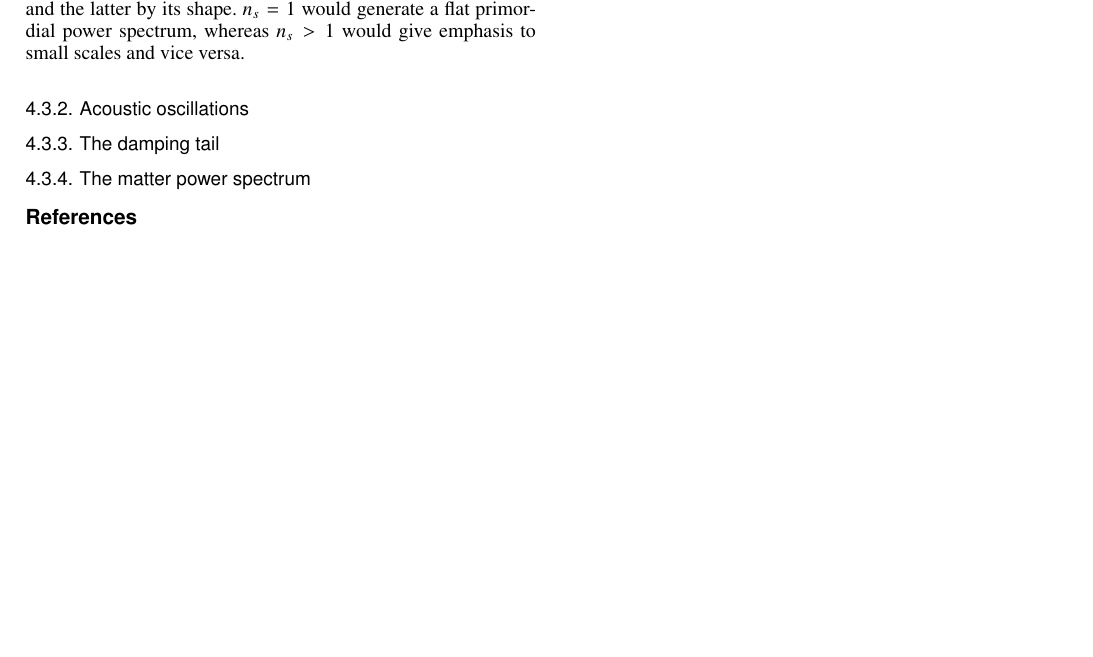
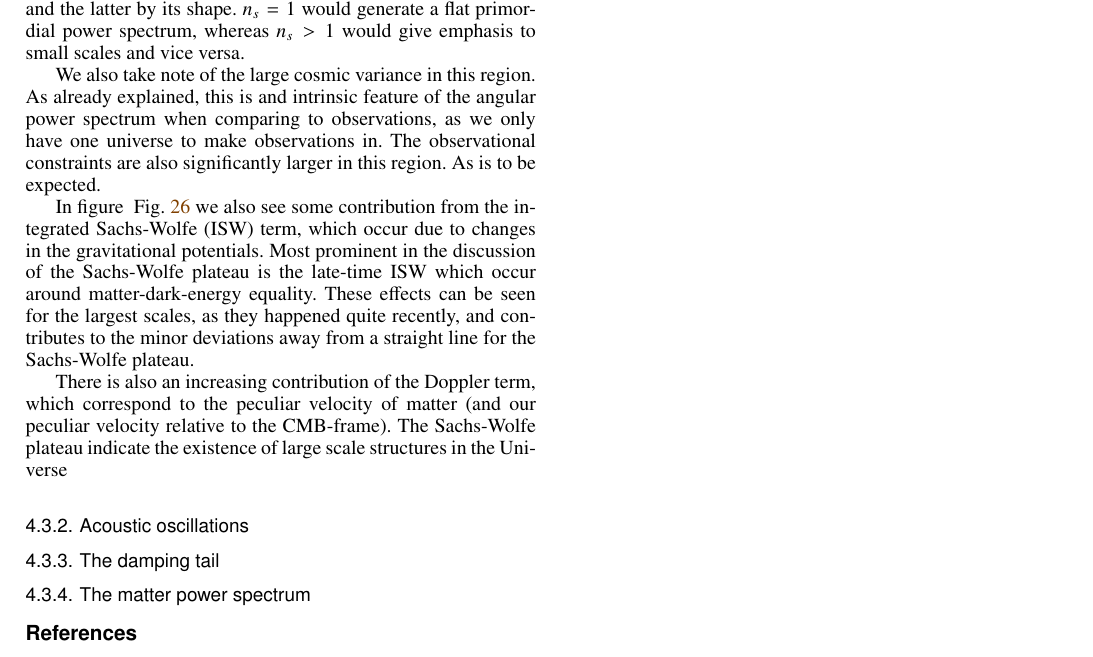
Before and after one commit to Johanmkr/AST5220, a LaTeX paper (project/tex/cosmology2_report.tex, which reads project/tex/sections/M4/m4_results.tex): part of page 25 of 27, cut so that both start at the same text, the shorter picture padded with empty space. The pictures show the PDF file project/tex/cosmology2_report.pdf that the author committed with the source.

Commit message:
cont. m4

```diff
--- a/project/tex/sections/M4/m4_results.tex
+++ b/project/tex/sections/M4/m4_results.tex
@@ -6,9 +6,15 @@
         \label{fig:m4:angular_power_spectrum}
     \end{figure}
     \subsubsection{The Sachs-Wolfe plateau}
-        The Sachs-Wolfe plateau is the part of the angular power spectrum that appear fairly flat for low $l$, i.e. large scales, hence it names. These large scale represent modes that had not yet entered the horison at the time of recombination. According to the Sachs-Wolfe term in the source function in ~\cref{eq:m3:theory:source_function}, the major contribution to the power spectrum are the temperature anisotropies present at the last scattering surface. This is the main contributor to the transfer function and thus the power spectrum itself. These effects are described by the photon monopole, and the value of the gravitational perturbation, $\Psi$, whose main effect slowed the photons down through gravitational redshift.\footnote{Plus a small quadrupole correction.} For large scales, that have not yet entered the horison at the time of last scattering, the fluctuation to the gravitational perturbation have not yet been affected by causal physics. As a result, they closely resemble the initial perturbations induced by inflation.
+        The Sachs-Wolfe plateau is the part of the angular power spectrum that appear fairly flat for low $l$, i.e. large scales, hence it names. These large scale represent modes that had not yet entered the horison at the time of recombination. According to the Sachs-Wolfe (SW) term in the source function in ~\cref{eq:m3:theory:source_function}, the major contribution to the power spectrum are the temperature anisotropies present at the last scattering surface. This is the main contributor to the transfer function and thus the power spectrum itself. These effects are described by the photon monopole, and the value of the gravitational perturbation, $\Psi$, whose main effect slowed the photons down through gravitational redshift.\footnote{Plus a small quadrupole correction.} For large scales, that have not yet entered the horison at the time of last scattering, the fluctuation to the gravitational perturbation have not yet been affected by causal physics. As a result, they closely resemble the initial perturbations induced by inflation.
 
         Thus, the Sachs-Wolfe plateau may be understood as a tracer of the primordial power spectrum. If we continue to assume this take the form of a Harrison-Zel'dovich spectrum parametrised by the amplitdue $A_s$ and spectral index $n_s$ we are able to estimate the former by considering the amplitude of the Sachs-Wolfe plateau, and the latter by its shape. $n_s=1$ would generate a flat primordial power spectrum, whereas $n_s>1$ would give emphasis to small scales and vice versa.
+
+        We also take note of the large cosmic variance in this region. As already explained, this is and intrinsic feature of the angular power spectrum when comparing to observations, as we only have one universe to make observations in. The observational constraints are also significantly larger in this region. As is to be expected.
+
+        In figure ~\cref{fig:m4:angular_power_spectrum} we also see some contribution from the integrated Sachs-Wolfe (ISW) term, which occur due to changes in the gravitational potentials. Most prominent in the discussion of the Sachs-Wolfe plateau is the late-time ISW which occur around matter-dark-energy equality. These effects can be seen for the largest scales, as they happened quite recently, and contributes to the minor deviations away from a straight line for the Sachs-Wolfe plateau.
+
+        There is also an increasing contribution of the Doppler term, which correspond to the peculiar velocity of matter (and our peculiar velocity relative to the CMB-frame). The Sachs-Wolfe plateau indicate the existence of large scale structures in the Universe
 
     \subsubsection{Acoustic oscillations}
 
```
Also changed, not shown: project/tex/cosmology2_report.pdf.
